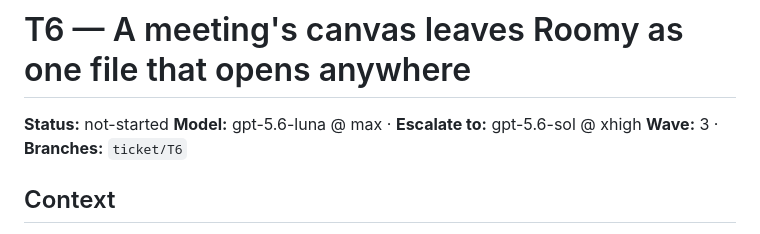
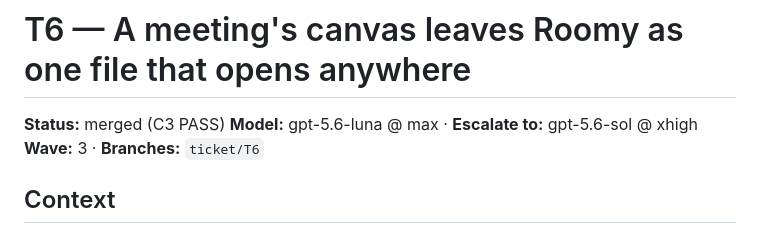
Before and after one commit to mboogerd/roomy, a Markdown page: docs/tickets/T6.md, the part around the change. Rendered like a GitHub page.

Commit message:
T6 status
Co-Authored-By: Claude Sonnet 5 <noreply@anthropic.com>

```diff
--- a/docs/tickets/T6.md
+++ b/docs/tickets/T6.md
@@ -1,6 +1,6 @@
 # T6 — A meeting's canvas leaves Roomy as one file that opens anywhere
 
-**Status:** not-started
+**Status:** merged (C3 PASS)
 **Model:** gpt-5.6-luna @ max · **Escalate to:** gpt-5.6-sol @ xhigh
 **Wave:** 3 · **Branches:** `ticket/T6`
 
```
